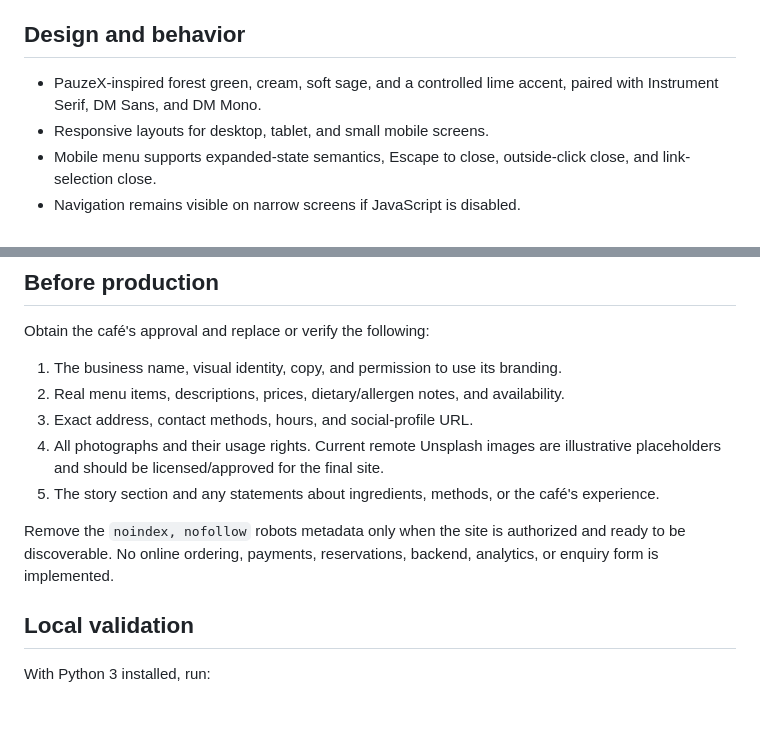
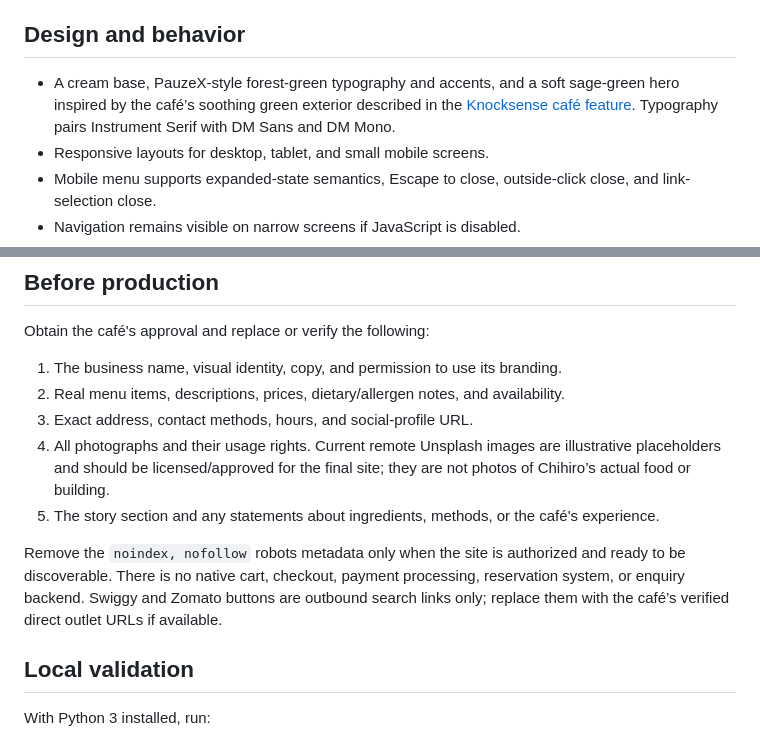
Before and after one commit to PauzeDevs/websitedemo, a Markdown page: README.md, 2 parts joined by grey strips. Drawn GitHub-style; blank space fills up the shorter version.

Commit message:
Update accurate menu and visual direction documentation

```diff
--- a/README.md
+++ b/README.md
@@ -25,7 +25,7 @@ The site is a plain static HTML/CSS/JavaScript project; no package installation
 
 ## Design and behavior
 
-- PauzeX-inspired forest green, cream, soft sage, and a controlled lime accent, paired with Instrument Serif, DM Sans, and DM Mono.
+- A cream base, PauzeX-style forest-green typography and accents, and a soft sage-green hero inspired by the café’s soothing green exterior described in the [Knocksense café feature](https://www.knocksense.com/lucknow/ks-discovery-from-pour-overs-to-pastries-3-new-lucknow-cafes-youll-love-exploring/). Typography pairs Instrument Serif with DM Sans and DM Mono.
 - Responsive layouts for desktop, tablet, and small mobile screens.
 - Mobile menu supports expanded-state semantics, Escape to close, outside-click close, and link-selection close.
 - Navigation remains visible on narrow screens if JavaScript is disabled.
@@ -54,10 +54,10 @@ Obtain the café's approval and replace or verify the following:
 1. The business name, visual identity, copy, and permission to use its branding.
 2. Real menu items, descriptions, prices, dietary/allergen notes, and availability.
 3. Exact address, contact methods, hours, and social-profile URL.
-4. All photographs and their usage rights. Current remote Unsplash images are illustrative placeholders and should be licensed/approved for the final site.
+4. All photographs and their usage rights. Current remote Unsplash images are illustrative placeholders and should be licensed/approved for the final site; they are not photos of Chihiro’s actual food or building.
 5. The story section and any statements about ingredients, methods, or the café's experience.
 
-Remove the `noindex, nofollow` robots metadata only when the site is authorized and ready to be discoverable. No online ordering, payments, reservations, backend, analytics, or enquiry form is implemented.
+Remove the `noindex, nofollow` robots metadata only when the site is authorized and ready to be discoverable. There is no native cart, checkout, payment processing, reservation system, or enquiry backend. Swiggy and Zomato buttons are outbound search links only; replace them with the café’s verified direct outlet URLs if available.
 
 ## Local validation
 
```
